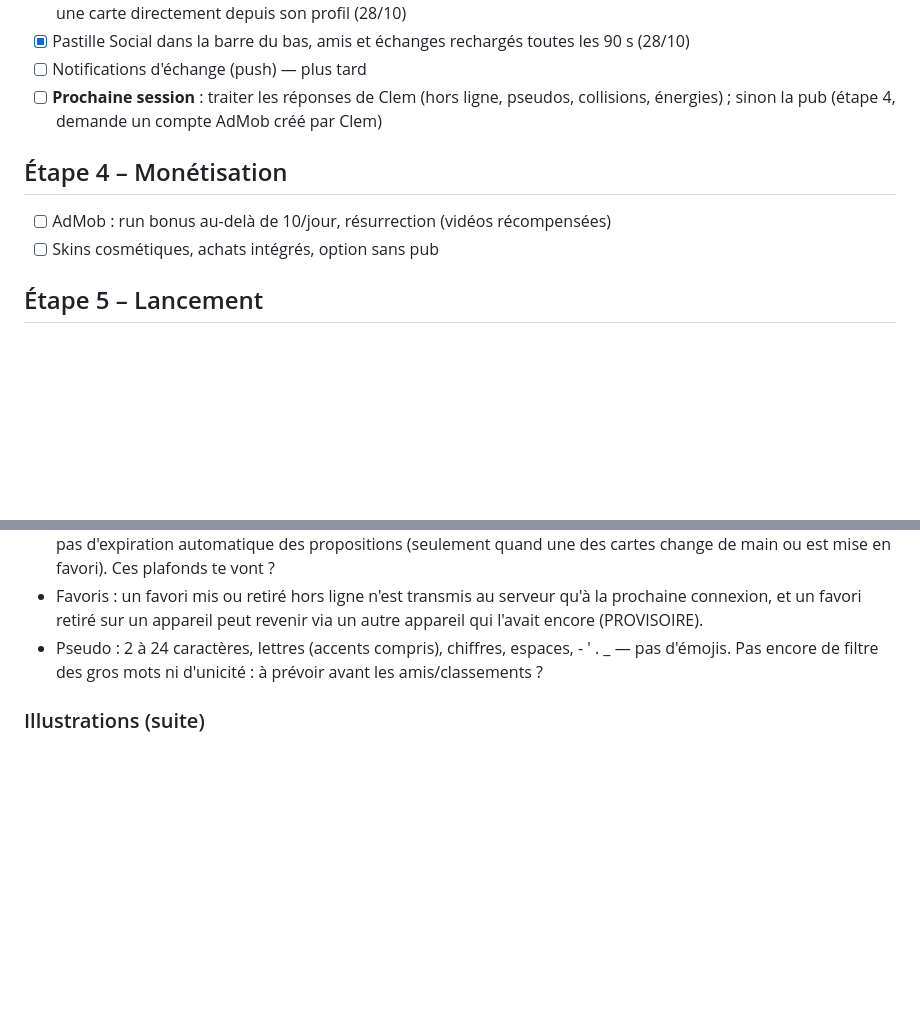
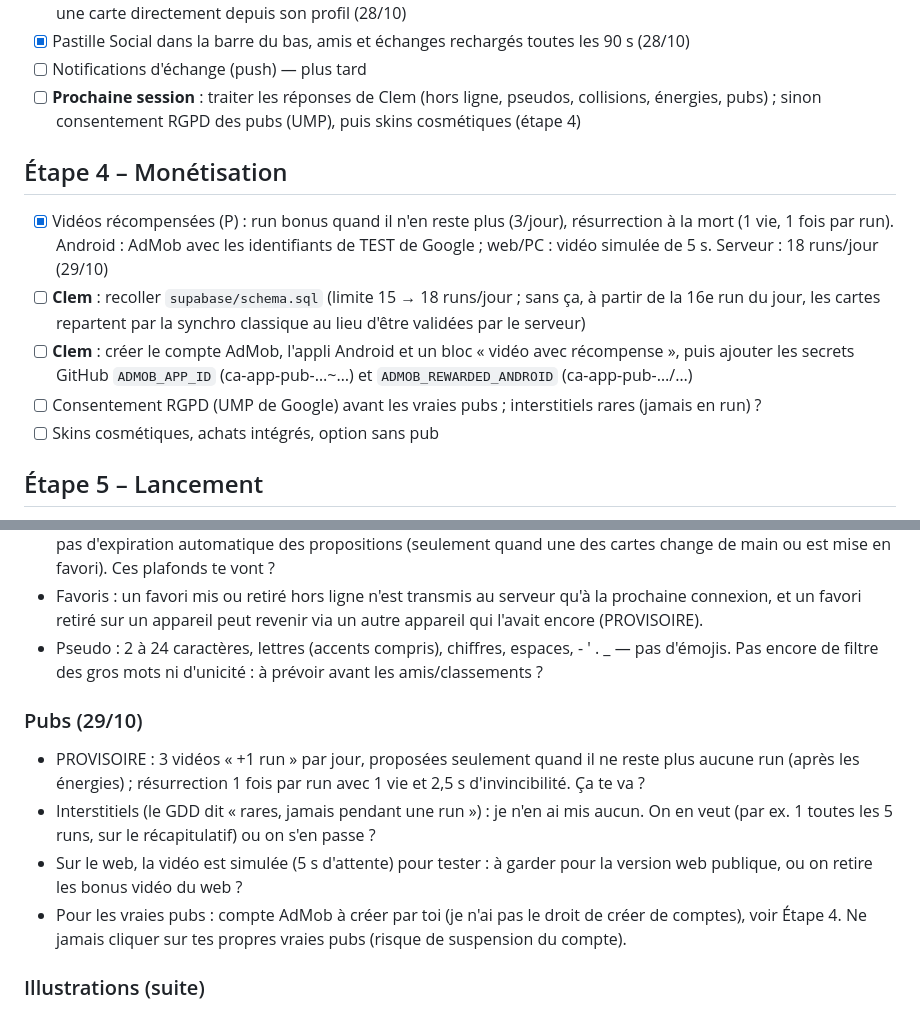
Before and after one commit to Clem427c/Collectear, a Markdown page: ROADMAP.md, 2 parts joined by grey strips. Drawn GitHub-style; blank space fills up the shorter version.

Commit message:
Feuille de route et journal 0.15 : vidéos récompensées
Co-Authored-By: Claude Opus 5.5 <noreply@anthropic.com>
Claude-Session: https://claude.ai/code/session_01R2r4kzZVdpqEnU287nUxeo

```diff
--- a/ROADMAP.md
+++ b/ROADMAP.md
@@ -79,11 +79,18 @@ Clem a créé le projet Supabase et ajouté les secrets GitHub `SUPABASE_URL` et
   « ses doublons »), demander une carte directement depuis son profil (28/10)
 - [x] Pastille Social dans la barre du bas, amis et échanges rechargés toutes les 90 s (28/10)
 - [ ] Notifications d'échange (push) — plus tard
-- [ ] **Prochaine session** : traiter les réponses de Clem (hors ligne, pseudos, collisions, énergies) ;
-  sinon la pub (étape 4, demande un compte AdMob créé par Clem)
+- [ ] **Prochaine session** : traiter les réponses de Clem (hors ligne, pseudos, collisions, énergies, pubs) ;
+  sinon consentement RGPD des pubs (UMP), puis skins cosmétiques (étape 4)
 
 ## Étape 4 – Monétisation
-- [ ] AdMob : run bonus au-delà de 10/jour, résurrection (vidéos récompensées)
+- [x] Vidéos récompensées (P) : run bonus quand il n'en reste plus (3/jour), résurrection à la mort
+  (1 vie, 1 fois par run). Android : AdMob avec les identifiants de TEST de Google ; web/PC : vidéo
+  simulée de 5 s. Serveur : 18 runs/jour (29/10)
+- [ ] **Clem** : recoller `supabase/schema.sql` (limite 15 → 18 runs/jour ; sans ça, à partir de la
+  16e run du jour, les cartes repartent par la synchro classique au lieu d'être validées par le serveur)
+- [ ] **Clem** : créer le compte AdMob, l'appli Android et un bloc « vidéo avec récompense », puis ajouter
+  les secrets GitHub `ADMOB_APP_ID` (ca-app-pub-…~…) et `ADMOB_REWARDED_ANDROID` (ca-app-pub-…/…)
+- [ ] Consentement RGPD (UMP de Google) avant les vraies pubs ; interstitiels rares (jamais en run) ?
 - [ ] Skins cosmétiques, achats intégrés, option sans pub
 
 ## Étape 5 – Lancement
@@ -188,6 +195,16 @@ Priorité basse (à toi de juger) :
 - Pseudo : 2 à 24 caractères, lettres (accents compris), chiffres, espaces, - ' . _ — pas d'émojis.
   Pas encore de filtre des gros mots ni d'unicité : à prévoir avant les amis/classements ?
 
+### Pubs (29/10)
+- PROVISOIRE : 3 vidéos « +1 run » par jour, proposées seulement quand il ne reste plus aucune run
+  (après les énergies) ; résurrection 1 fois par run avec 1 vie et 2,5 s d'invincibilité. Ça te va ?
+- Interstitiels (le GDD dit « rares, jamais pendant une run ») : je n'en ai mis aucun. On en veut
+  (par ex. 1 toutes les 5 runs, sur le récapitulatif) ou on s'en passe ?
+- Sur le web, la vidéo est simulée (5 s d'attente) pour tester : à garder pour la version web publique,
+  ou on retire les bonus vidéo du web ?
+- Pour les vraies pubs : compte AdMob à créer par toi (je n'ai pas le droit de créer de comptes), voir
+  Étape 4. Ne jamais cliquer sur tes propres vraies pubs (risque de suspension du compte).
+
 ### Illustrations (suite)
 Remarque : les 4 bûcherons (035 Hugo, 065 Pio, 070 Milo, 079 Anatole) se ressemblent beaucoup
 (barbe rousse, chemise à carreaux, hache). Faut-il en différencier certains (âge, coiffure, couleurs) ?
```
Also changed, not shown: CHANGELOG.md (+11 -0 lines).
